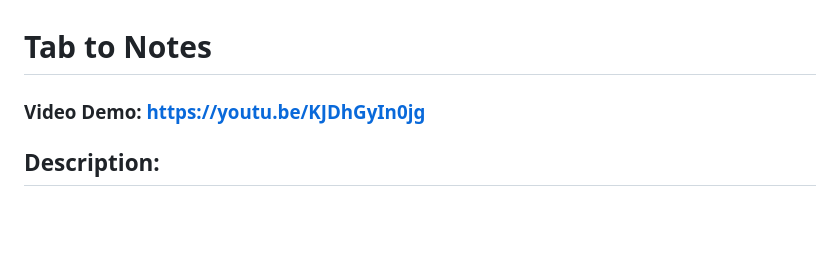
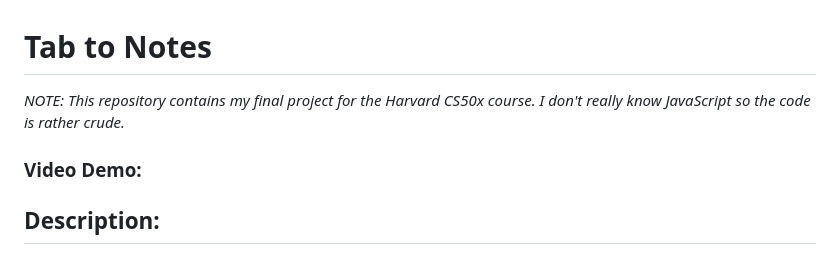
Before and after one commit to hapla/tab-to-notes-cs50, a Markdown page: README.md, the part around the change. GitHub-like rendering; blank space fills up the shorter version.

```diff
--- a/README.md
+++ b/README.md
@@ -1,6 +1,9 @@
 # Tab to Notes
 
-### Video Demo: https://youtu.be/KJDhGyIn0jg
+*NOTE: This repository contains my final project for the Harvard CS50x course.
+I don't really know JavaScript so the code is rather crude.*
+
+### Video Demo: <URL>
 
 ## Description:
 
```
